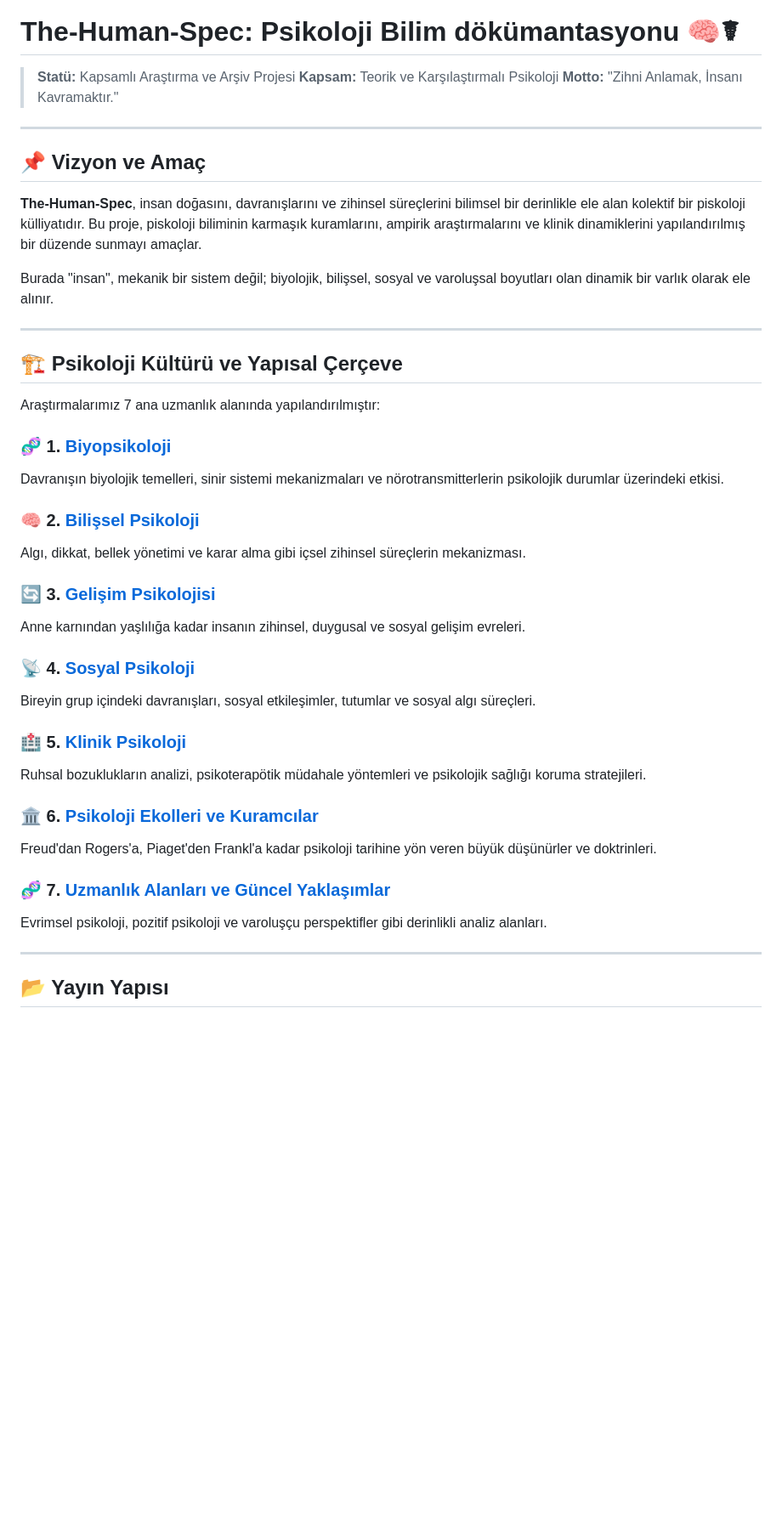
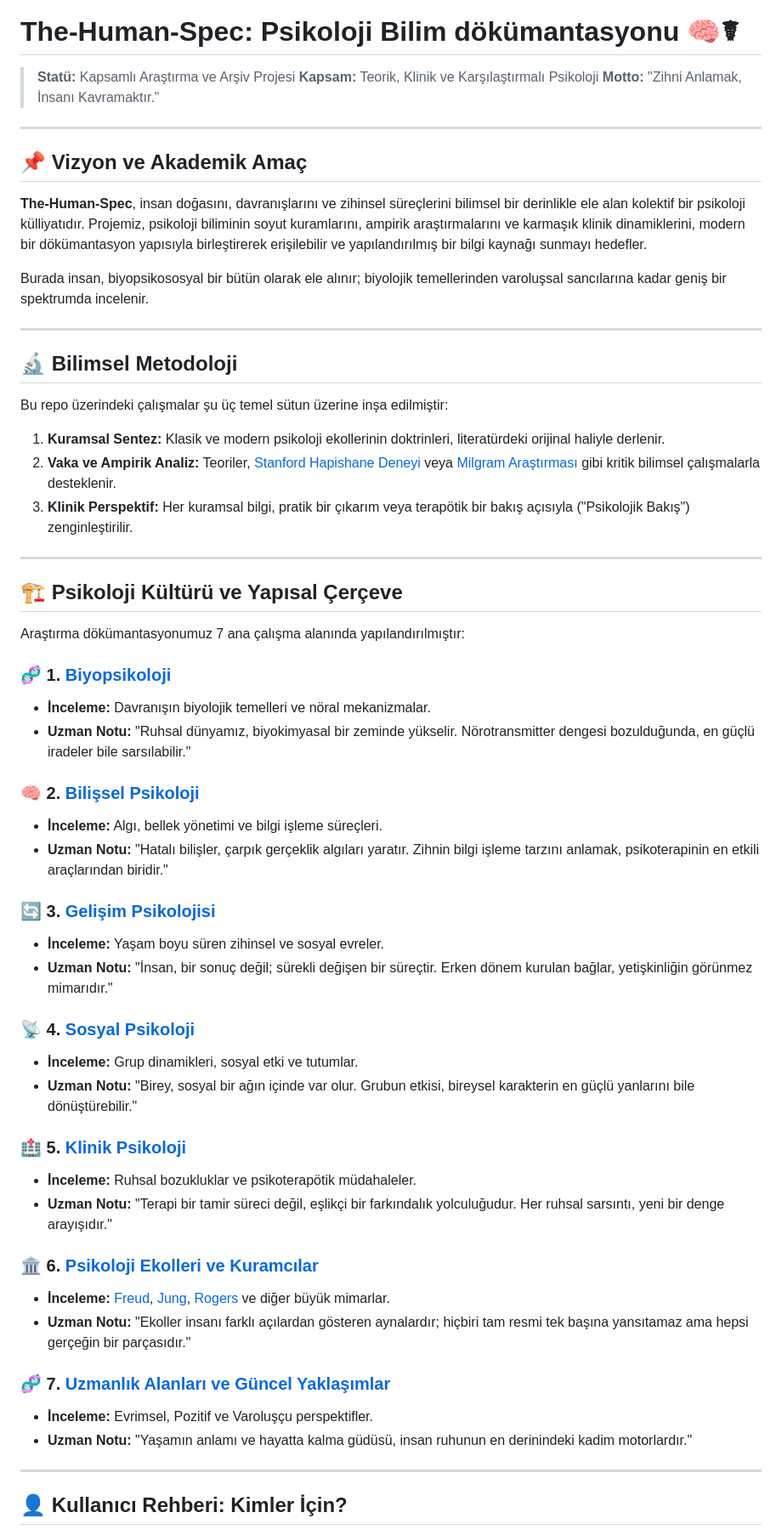
Before and after one commit to bahattinyunus/the-Human-Spec, a Markdown page: README.md, the part around one of its changes. Shown at 85% size. GitHub-like rendering; blank space fills up the shorter version.

Commit message:
docs: further expand professional README with scientific methodology and user guides

```diff
--- a/README.md
+++ b/README.md
@@ -3,45 +3,62 @@
 # The-Human-Spec: Psikoloji Bilim dökümantasyonu 🧠☤
 
 > **Statü:** Kapsamlı Araştırma ve Arşiv Projesi
-> **Kapsam:** Teorik ve Karşılaştırmalı Psikoloji
+> **Kapsam:** Teorik, Klinik ve Karşılaştırmalı Psikoloji
 > **Motto:** "Zihni Anlamak, İnsanı Kavramaktır."
 
 ---
 
-## 📌 Vizyon ve Amaç
+## 📌 Vizyon ve Akademik Amaç
 
-**The-Human-Spec**, insan doğasını, davranışlarını ve zihinsel süreçlerini bilimsel bir derinlikle ele alan kolektif bir piskoloji külliyatıdır. Bu proje, piskoloji biliminin karmaşık kuramlarını, ampirik araştırmalarını ve klinik dinamiklerini yapılandırılmış bir düzende sunmayı amaçlar.
+**The-Human-Spec**, insan doğasını, davranışlarını ve zihinsel süreçlerini bilimsel bir derinlikle ele alan kolektif bir psikoloji külliyatıdır. Projemiz, psikoloji biliminin soyut kuramlarını, ampirik araştırmalarını ve karmaşık klinik dinamiklerini, modern bir dökümantasyon yapısıyla birleştirerek erişilebilir ve yapılandırılmış bir bilgi kaynağı sunmayı hedefler.
 
-Burada "insan", mekanik bir sistem değil; biyolojik, bilişsel, sosyal ve varoluşsal boyutları olan dinamik bir varlık olarak ele alınır.
+Burada insan, biyopsikososyal bir bütün olarak ele alınır; biyolojik temellerinden varoluşsal sancılarına kadar geniş bir spektrumda incelenir.
+
+---
+
+## 🔬 Bilimsel Metodoloji
+
+Bu repo üzerindeki çalışmalar şu üç temel sütun üzerine inşa edilmiştir:
+
+1.  **Kuramsal Sentez:** Klasik ve modern psikoloji ekollerinin doktrinleri, literatürdeki orijinal haliyle derlenir.
+2.  **Vaka ve Ampirik Analiz:** Teoriler, [Stanford Hapishane Deneyi](Case-Studies/Stanford_Prison.md) veya [Milgram Araştırması](Case-Studies/Milgram_Experiment.md) gibi kritik bilimsel çalışmalarla desteklenir.
+3.  **Klinik Perspektif:** Her kuramsal bilgi, pratik bir çıkarım veya terapötik bir bakış açısıyla ("Psikolojik Bakış") zenginleştirilir.
 
 ---
 
 ## 🏗️ Psikoloji Kültürü ve Yapısal Çerçeve
 
-Araştırmalarımız 7 ana uzmanlık alanında yapılandırılmıştır:
+Araştırma dökümantasyonumuz 7 ana çalışma alanında yapılandırılmıştır:
 
 ### 🧬 1. [Biyopsikoloji](01_Biyopsikoloji/)
-Davranışın biyolojik temelleri, sinir sistemi mekanizmaları ve nörotransmitterlerin psikolojik durumlar üzerindeki etkisi.
+*   **İnceleme:** Davranışın biyolojik temelleri ve nöral mekanizmalar.
+*   **Uzman Notu:** "Ruhsal dünyamız, biyokimyasal bir zeminde yükselir. Nörotransmitter dengesi bozulduğunda, en güçlü iradeler bile sarsılabilir."
 
 ### 🧠 2. [Bilişsel Psikoloji](02_Bilisel_Psikoloji/)
-Algı, dikkat, bellek yönetimi ve karar alma gibi içsel zihinsel süreçlerin mekanizması.
+*   **İnceleme:** Algı, bellek yönetimi ve bilgi işleme süreçleri.
+*   **Uzman Notu:** "Hatalı bilişler, çarpık gerçeklik algıları yaratır. Zihnin bilgi işleme tarzını anlamak, psikoterapinin en etkili araçlarından biridir."
 
 ### 🔄 3. [Gelişim Psikolojisi](03_Gelisim_Psikolojisi/)
-Anne karnından yaşlılığa kadar insanın zihinsel, duygusal ve sosyal gelişim evreleri.
+*   **İnceleme:** Yaşam boyu süren zihinsel ve sosyal evreler.
+*   **Uzman Notu:** "İnsan, bir sonuç değil; sürekli değişen bir süreçtir. Erken dönem kurulan bağlar, yetişkinliğin görünmez mimarıdır."
 
 ### 📡 4. [Sosyal Psikoloji](04_Sosyal_Psikoloji/)
-Bireyin grup içindeki davranışları, sosyal etkileşimler, tutumlar ve sosyal algı süreçleri.
+*   **İnceleme:** Grup dinamikleri, sosyal etki ve tutumlar.
+*   **Uzman Notu:** "Birey, sosyal bir ağın içinde var olur. Grubun etkisi, bireysel karakterin en güçlü yanlarını bile dönüştürebilir."
 
-### 🏥 5. [Klinik Psikoloji](05_Klikik_Psikoloji/)
-Ruhsal bozuklukların analizi, psikoterapötik müdahale yöntemleri ve psikolojik sağlığı koruma stratejileri.
+### 🏥 5. [Klinik Psikoloji](05_Klinik_Psikoloji/)
+*   **İnceleme:** Ruhsal bozukluklar ve psikoterapötik müdahaleler.
+*   **Uzman Notu:** "Terapi bir tamir süreci değil, eşlikçi bir farkındalık yolculuğudur. Her ruhsal sarsıntı, yeni bir denge arayışıdır."
 
 ### 🏛️ 6. [Psikoloji Ekolleri ve Kuramcılar](06_Psikoloji_Ekolleri/)
-Freud'dan Rogers'a, Piaget'den Frankl'a kadar psikoloji tarihine yön veren büyük düşünürler ve doktrinleri.
+*   **İnceleme:** [Freud](06_Psikoloji_Ekolleri/Sigmund_Freud.md), [Jung](06_Psikoloji_Ekolleri/Carl_Jung.md), [Rogers](06_Psikoloji_Ekolleri/Carl_Rogers.md) ve diğer büyük mimarlar.
+*   **Uzman Notu:** "Ekoller insanı farklı açılardan gösteren aynalardır; hiçbiri tam resmi tek başına yansıtamaz ama hepsi gerçeğin bir parçasıdır."
 
 ### 🧬 7. [Uzmanlık Alanları ve Güncel Yaklaşımlar](07_Uzmanlik_Alanlari/)
-Evrimsel psikoloji, pozitif psikoloji ve varoluşçu perspektifler gibi derinlikli analiz alanları.
+*   **İnceleme:** Evrimsel, Pozitif ve Varoluşçu perspektifler.
+*   **Uzman Notu:** "Yaşamın anlamı ve hayatta kalma güdüsü, insan ruhunun en derinindeki kadim motorlardır."
 
 ---
 
-## 📂 Yayın Yapısı
+## 👤 Kullanıcı Rehberi: Kimler İçin?
 
```
Also changed, not shown: other parts of README.md (+12 -25 lines).
